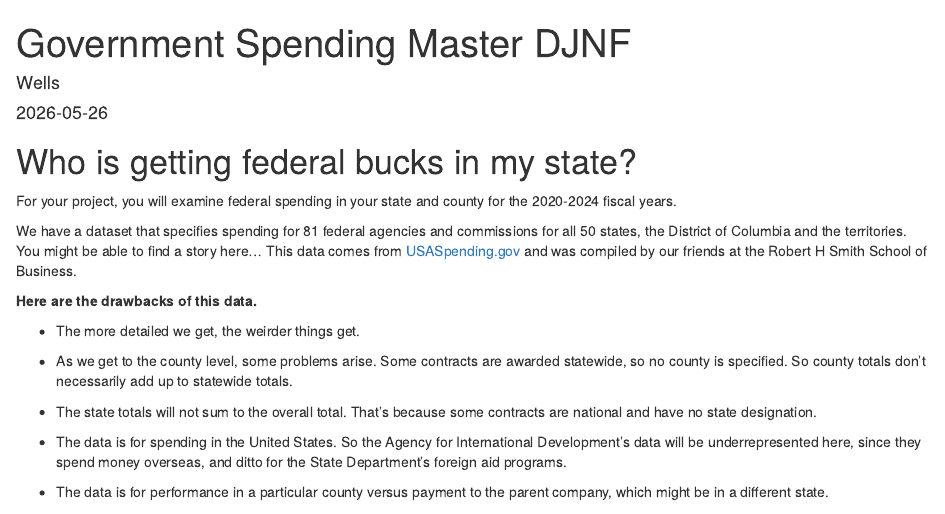
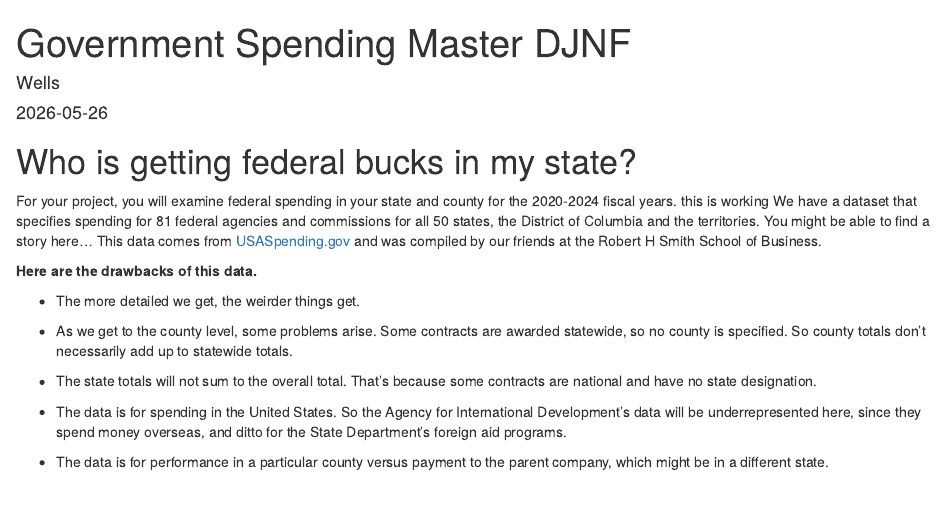
Before and after one commit to djnf-data-2026/isabelle-farina, an R Markdown document (government_spending_master_may_27.Rmd): the page in a window 1100 px wide, from its top. Rendered offline with R 4.5, knitr and Pandoc, with nearby package versions; some code elsewhere in the file could not run offline; column names are cleaned by a stand-in for the janitor package.

Commit message:
this is working

```diff
--- a/government_spending_master_may_27.Rmd
+++ b/government_spending_master_may_27.Rmd
@@ -11,7 +11,7 @@ editor_options:
 # Who is getting federal bucks in my state?
 
 For your project, you will examine federal spending in your state and county for the 2020-2024 fiscal years.
-
+this is working
 We have a dataset that specifies spending for 81 federal agencies and commissions for all 50 states, the District of Columbia and the territories.
 You might be able to find a story here… This data comes from [USASpending.gov](http://USASpending.gov) and was compiled by our friends at the Robert H Smith School of Business.
 
```
